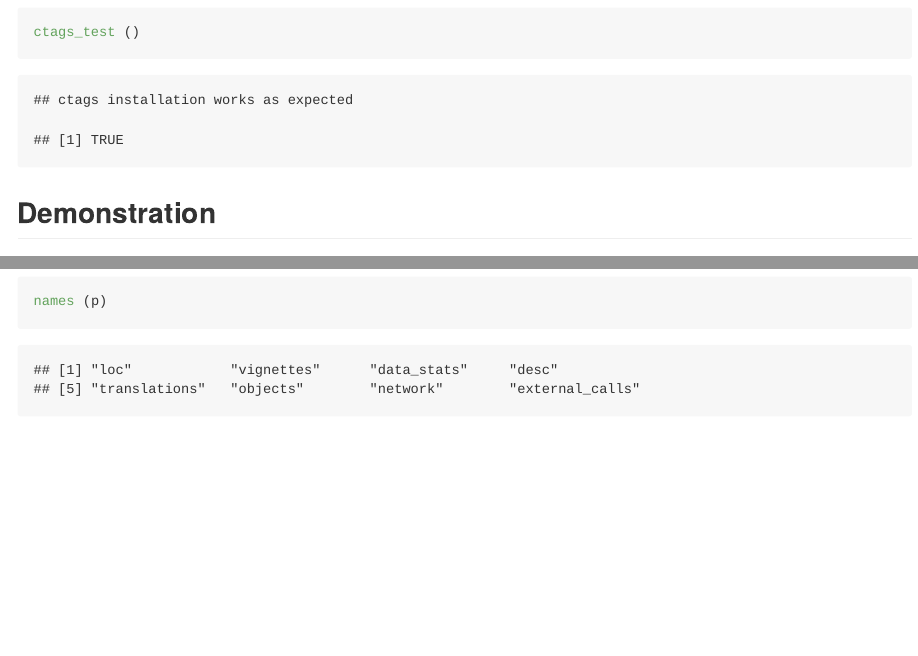
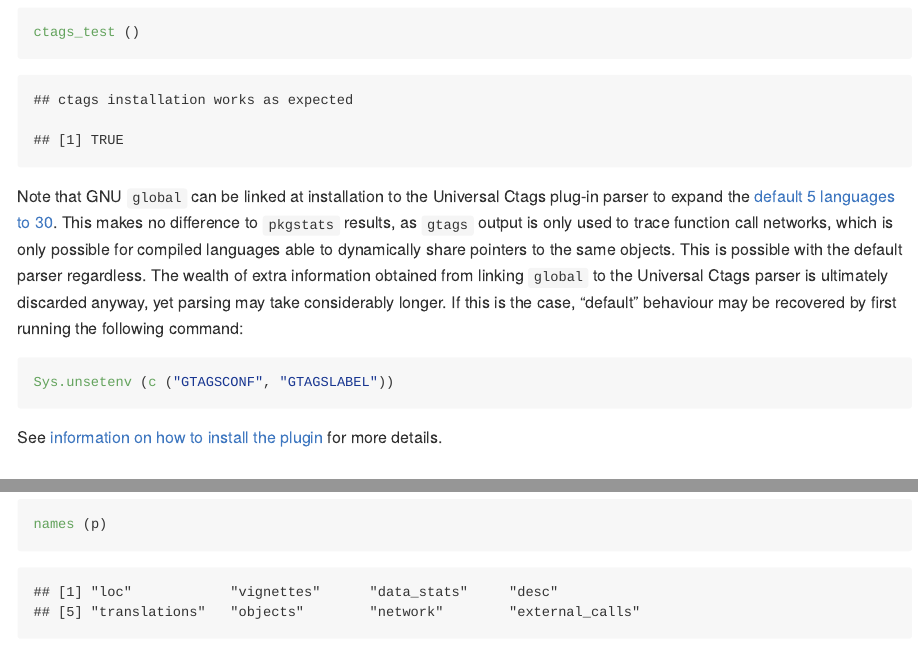
Before and after one commit to ropensci-review-tools/pkgstats, an R Markdown document (README.Rmd): the page in a window 1100 px wide, from 1710 px down, and a second part further down, joined at a grey line. The pictures show the output file README.md that the author committed with the source, drawn offline in the style of GitHub; badge pictures from the web are left out.

Commit message:
describe global link to ctags parser in readme

````diff
--- a/README.Rmd
+++ b/README.Rmd
@@ -120,6 +120,26 @@ proceeding:
 ```{r ctags-check, eval = TRUE}
 ctags_test ()
 ```
+
+Note that GNU `global` can be linked at installation to the Universal Ctags
+plug-in parser to expand the [default 5 languages to
+30](https://www.gnu.org/software/global/). This makes no difference to
+`pkgstats` results, as `gtags` output is only used to trace function call
+networks, which is only possible for compiled languages able to dynamically
+share pointers to the same objects. This is possible with the default parser
+regardless. The wealth of extra information obtained from linking `global` to
+the Universal Ctags parser is ultimately discarded anyway, yet parsing may take
+considerably longer. If this is the case, "default" behaviour may be recovered
+by first running the following command:
+
+```{r unsetenv, eval = FALSE}
+Sys.unsetenv (c ("GTAGSCONF", "GTAGSLABEL"))
+```
+
+See [information on how to install the
+plugin](https://cvs.savannah.gnu.org/viewvc/global/global/plugin-factory/PLUGIN_HOWTO.pygments?revision=1.6&view=markup)
+for more details.
+
 
 
 ## Demonstration
--- a/codemeta.json
+++ b/codemeta.json
@@ -10,7 +10,7 @@
   "codeRepository": "https://github.com/ropensci-review-tools/pkgstats",
   "issueTracker": "https://github.com/ropensci-review-tools/pkgstats/issues",
   "license": "https://spdx.org/licenses/GPL-3.0",
-  "version": "0.0.2.011",
+  "version": "0.0.2.012",
   "programmingLanguage": {
     "@type": "ComputerLanguage",
     "name": "R",
````
Also changed, not shown: README.md, 1 other file.
